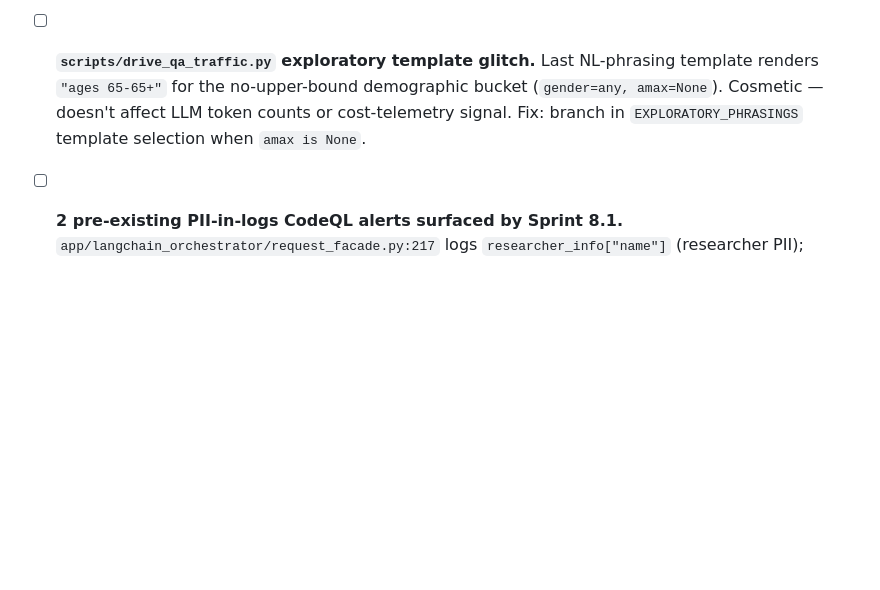
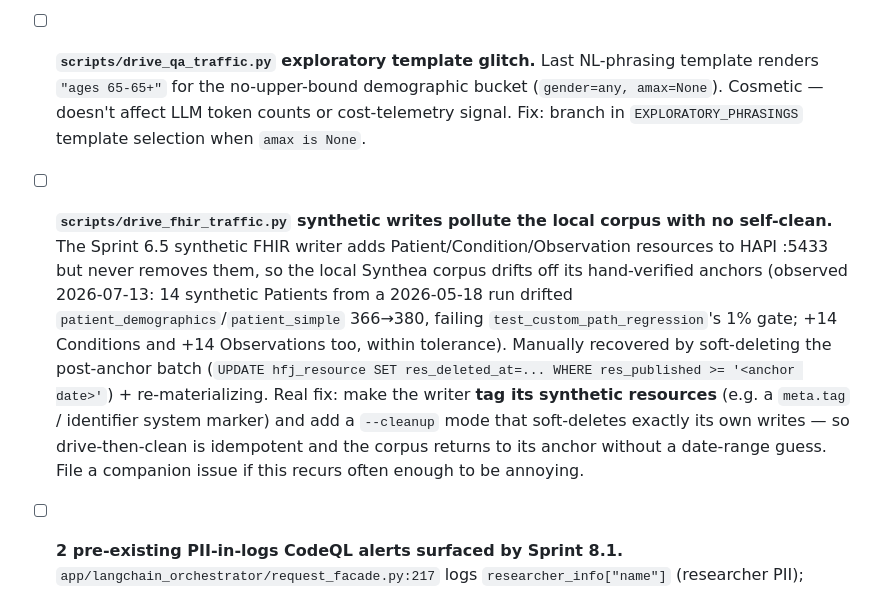
Before and after one commit to jagnyesh/researchflow, a Markdown page: BACKLOG.md, the part around the change. GitHub-like rendering; blank space fills up the shorter version.

Commit message:
docs(backlog): drive_fhir_traffic.py should tag + self-clean synthetic writes (#121)
Captures the follow-up surfaced while fixing the local HAPI corpus drift
(2026-07-13): the Sprint 6.5 synthetic FHIR writer adds resources to HAPI but
never removes them, so the local Synthea corpus drifts off its hand-verified
anchors (14 synthetic Patients drifted patient_demographics/patient_simple
366→380, failing test_custom_path_regression). Recovered manually via
post-anchor soft-delete + re-materialize. Real fix: tag synthetic resources +
add a --cleanup mode so drive-then-clean is idempotent.

Co-authored-by: Claude Opus 4.8 <noreply@anthropic.com>

```diff
--- a/BACKLOG.md
+++ b/BACKLOG.md
@@ -75,4 +75,5 @@ Forward plan only. Active work lives in `CONTEXT.md`. History lives in `DECISION
 - [ ] **Formal portal download UI unreachable after page refresh ([#35](https://github.com/jagnyesh/researchflow/issues/35)).** Sidebar "View Details" sets `modal_request` but not `selected_request` (`researcher_portal.py:597-598`); Details tab reads `selected_request` (only set at submission time, line 796) and falls through to the empty state. Modal's "Go to the 'Request Details' tab to download" hint (line 364) is a dead pointer. 1-line fix or move download UI into modal.
 - [ ] **Exploratory portal feasibility SQL uses `p.dob`, column doesn't exist.** Surfaced during Sprint 8.1 #34 traffic seed — 30/30 exploratory queries returned cohort=0 with `JOIN query failed: column p.dob does not exist`. Sprint 6.2 fix #22 aligned `sql_generator` to the actual MV column `birth_date`, but the exploratory path through `feasibility_service` still emits `p.dob`. Cost-telemetry signal is unaffected (LLM still runs, tokens still counted) but cohort estimates are wrong.
 - [ ] **`scripts/drive_qa_traffic.py` exploratory template glitch.** Last NL-phrasing template renders `"ages 65-65+"` for the no-upper-bound demographic bucket (`gender=any, amax=None`). Cosmetic — doesn't affect LLM token counts or cost-telemetry signal. Fix: branch in `EXPLORATORY_PHRASINGS` template selection when `amax is None`.
+- [ ] **`scripts/drive_fhir_traffic.py` synthetic writes pollute the local corpus with no self-clean.** The Sprint 6.5 synthetic FHIR writer adds Patient/Condition/Observation resources to HAPI :5433 but never removes them, so the local Synthea corpus drifts off its hand-verified anchors (observed 2026-07-13: 14 synthetic Patients from a 2026-05-18 run drifted `patient_demographics`/`patient_simple` 366→380, failing `test_custom_path_regression`'s 1% gate; +14 Conditions and +14 Observations too, within tolerance). Manually recovered by soft-deleting the post-anchor batch (`UPDATE hfj_resource SET res_deleted_at=... WHERE res_published >= '<anchor date>'`) + re-materializing. Real fix: make the writer **tag its synthetic resources** (e.g. a `meta.tag` / identifier system marker) and add a `--cleanup` mode that soft-deletes exactly its own writes — so drive-then-clean is idempotent and the corpus returns to its anchor without a date-range guess. File a companion issue if this recurs often enough to be annoying.
 - [ ] **2 pre-existing PII-in-logs CodeQL alerts surfaced by Sprint 8.1.** `app/langchain_orchestrator/request_facade.py:217` logs `researcher_info["name"]` (researcher PII); `app/services/query_interpreter.py:187` logs the full natural-language query (could theoretically contain PHI). Both flagged by CodeQL only because Sprint 8.1's portal-tagging commit `2f7e98f` touched adjacent lines — patterns are pre-existing. Sprint 6.1 Phase 3b's HIPAA carve-out explicitly acknowledged "decrypted values in logger calls" as out-of-band; Phase 3b.1 (deferred researcher-PII encryption) is the natural home for proper fix. Pin alongside the encryption work, not as a one-off log scrub.
```
